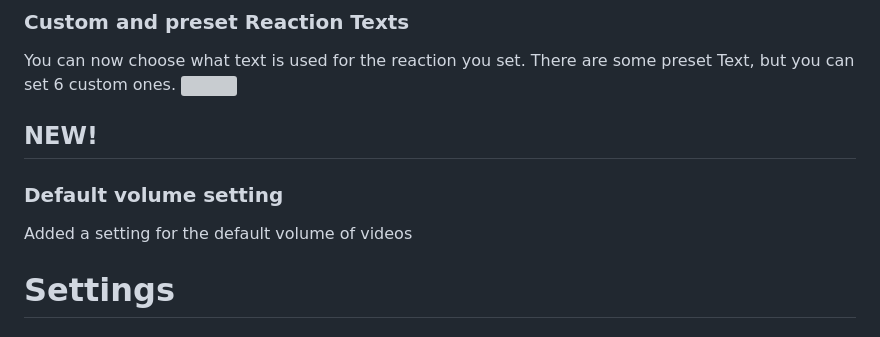
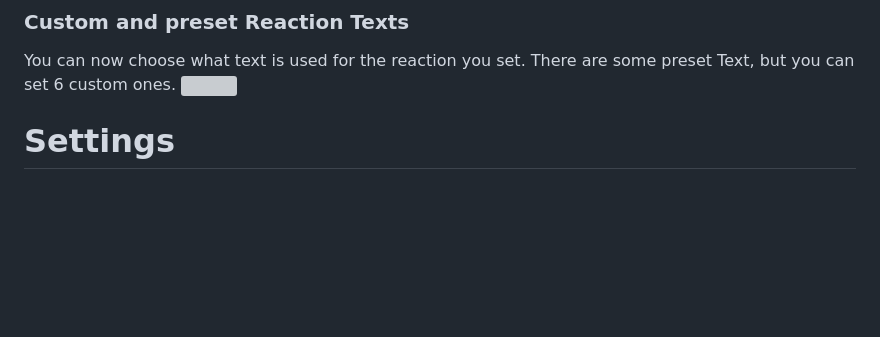
Before and after one commit to Lycraon/Walltaker-for-WallpaperEngine, a Markdown page: README.md, the part around the change. Drawn GitHub-style; blank space fills up the shorter version; grey boxes are pictures that could not be loaded.

```diff
--- a/README.md
+++ b/README.md
@@ -40,14 +40,6 @@ Videos are supported from v1.0.0
 You can now choose what text is used for the reaction you set.
 There are some preset Text, but you can set 6 custom ones.
 <img width=250 src="https://user-images.githubusercontent.com/80824508/171394562-64a5f6c0-487d-4fb0-ab3b-95c9d46609a9.gif">
-
-
-## NEW!
-
-### Default volume setting
-Added a setting for the default volume of videos
-
-
 
 # Settings
 
```
